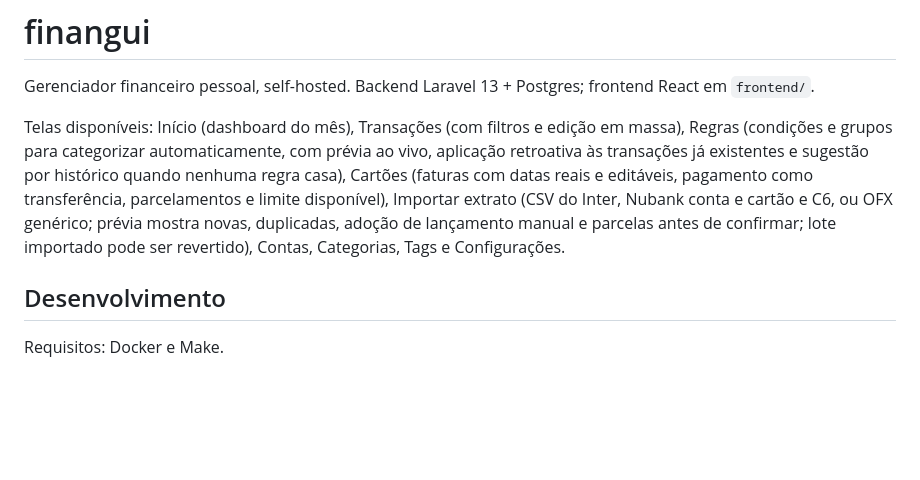
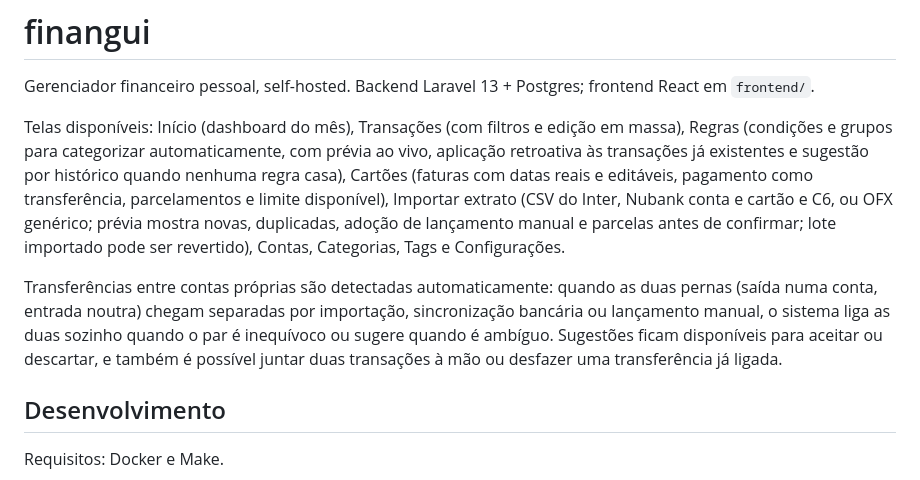
Before and after one commit to tabomgui/finangui, a Markdown page: README.md, the part around the change. Drawn GitHub-style; blank space fills up the shorter version.

```diff
--- a/README.md
+++ b/README.md
@@ -3,6 +3,8 @@
 Gerenciador financeiro pessoal, self-hosted. Backend Laravel 13 + Postgres; frontend React em `frontend/`.
 
 Telas disponíveis: Início (dashboard do mês), Transações (com filtros e edição em massa), Regras (condições e grupos para categorizar automaticamente, com prévia ao vivo, aplicação retroativa às transações já existentes e sugestão por histórico quando nenhuma regra casa), Cartões (faturas com datas reais e editáveis, pagamento como transferência, parcelamentos e limite disponível), Importar extrato (CSV do Inter, Nubank conta e cartão e C6, ou OFX genérico; prévia mostra novas, duplicadas, adoção de lançamento manual e parcelas antes de confirmar; lote importado pode ser revertido), Contas, Categorias, Tags e Configurações.
+
+Transferências entre contas próprias são detectadas automaticamente: quando as duas pernas (saída numa conta, entrada noutra) chegam separadas por importação, sincronização bancária ou lançamento manual, o sistema liga as duas sozinho quando o par é inequívoco ou sugere quando é ambíguo. Sugestões ficam disponíveis para aceitar ou descartar, e também é possível juntar duas transações à mão ou desfazer uma transferência já ligada.
 
 ## Desenvolvimento
 
```
Also changed, not shown: CLAUDE.md (+1 -0 lines).
